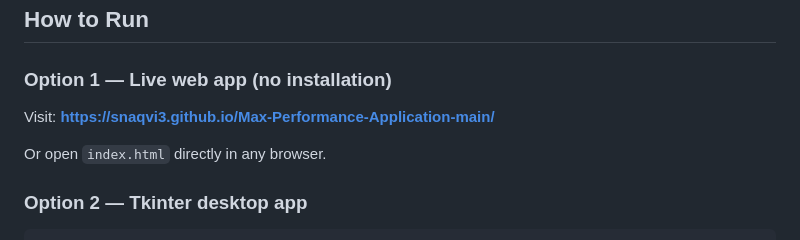
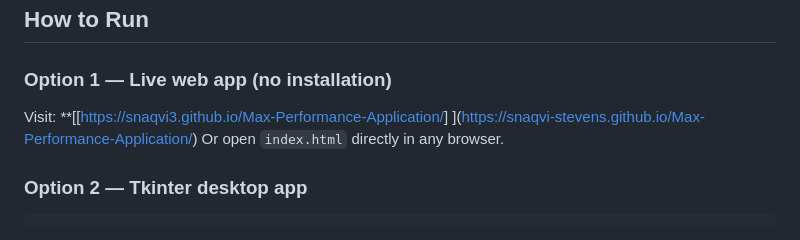
Before and after one commit to SNaqvi-Stevens/Max-Performance-Application, a Markdown page: README.md, the part around the change. GitHub-like rendering.

```diff
--- a/README.md
+++ b/README.md
@@ -128,8 +128,8 @@ Max_Performance/
 
 ### Option 1 — Live web app (no installation)
 
-Visit: **[https://snaqvi3.github.io/Max-Performance-Application-main/](https://snaqvi3.github.io/Max-Performance-Application-main/)**
-
+Visit: **[[[https://snaqvi3.github.io/Max-Performance-Application/](https://snaqvi-stevens.github.io/Max-Performance-Application/)]
+](https://snaqvi-stevens.github.io/Max-Performance-Application/)
 Or open `index.html` directly in any browser.
 
 ### Option 2 — Tkinter desktop app
```
